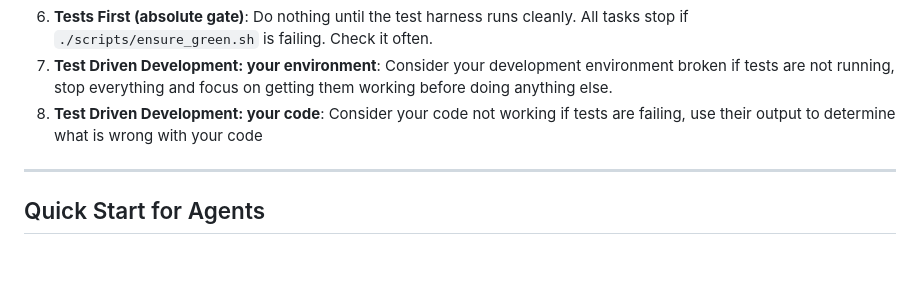
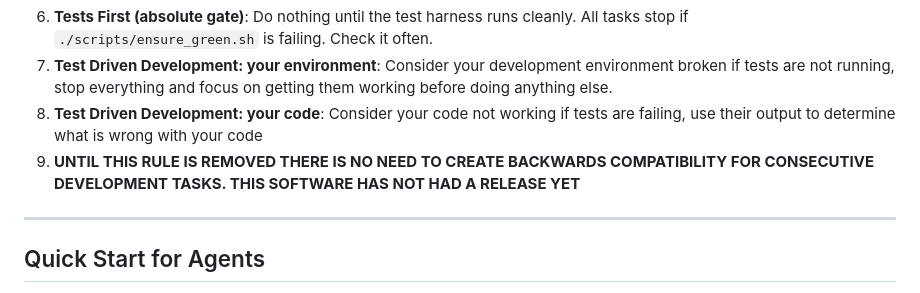
Before and after one commit to pfahlr/ragx, a Markdown page: AGENTS.md, the part around the change. Drawn GitHub-style; blank space fills up the shorter version.

```diff
--- a/AGENTS.md
+++ b/AGENTS.md
@@ -14,9 +14,7 @@ This repository is set up so autonomous agents (e.g., Codex) can implement large
 6. **Tests First (absolute gate)**: Do nothing until the test harness runs cleanly. All tasks stop if `./scripts/ensure_green.sh` is failing. Check it often.
 7. **Test Driven Development: your environment**:  Consider your development environment broken if tests are not running, stop everything and focus on getting them working before doing anything else.
 8. **Test Driven Development: your code**: Consider your code not working if tests are failing, use their output to determine what is wrong with your code
-
-
-
+9. **UNTIL THIS RULE IS REMOVED THERE IS NO NEED TO CREATE BACKWARDS COMPATIBILITY FOR CONSECUTIVE DEVELOPMENT TASKS. THIS SOFTWARE HAS NOT HAD A RELEASE YET**
 
 ---
 
```
